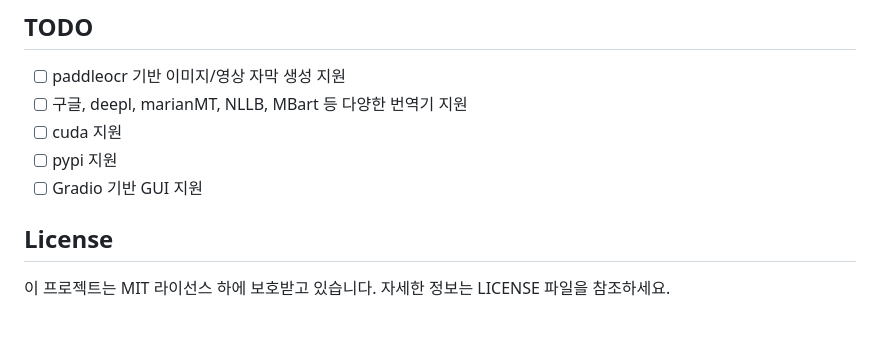
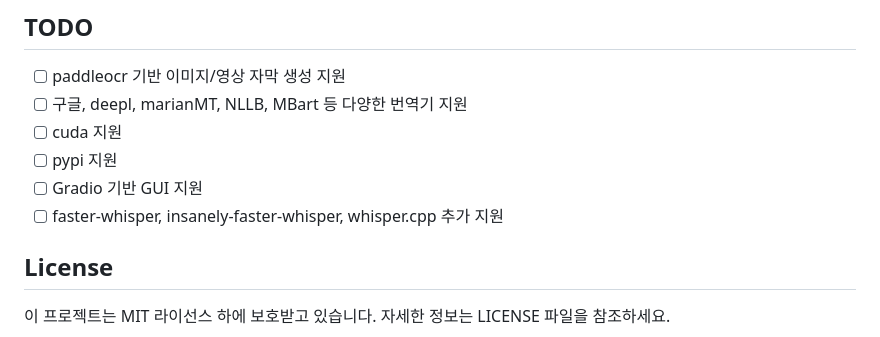
Before and after one commit to leejunsu0530/translate-video, a Markdown page: README.md, the part around the change. Drawn GitHub-style.

```diff
--- a/README.md
+++ b/README.md
@@ -103,6 +103,7 @@
 - [ ] cuda 지원
 - [ ] pypi 지원
 - [ ] Gradio 기반 GUI 지원
+- [ ] faster-whisper, insanely-faster-whisper, whisper.cpp 추가 지원
 
 ## License
 이 프로젝트는 MIT 라이선스 하에 보호받고 있습니다. 자세한 정보는 LICENSE 파일을 참조하세요.
```
